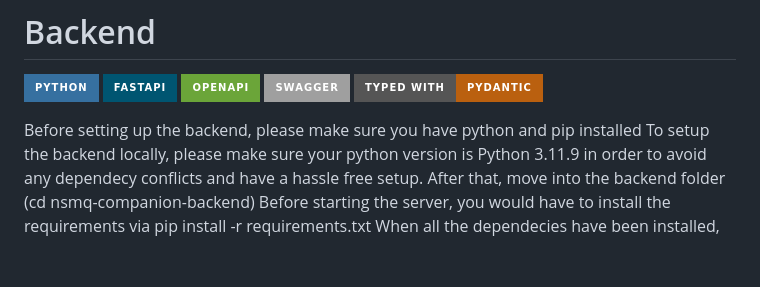
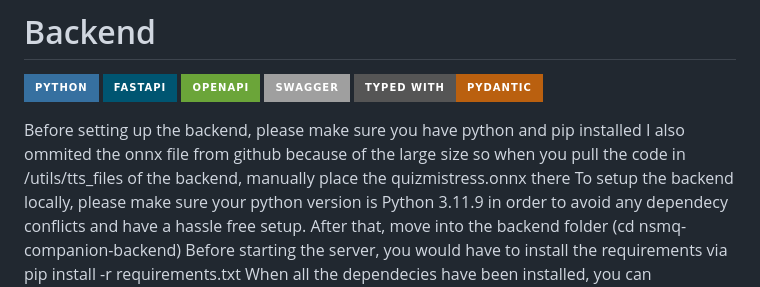
Before and after one commit to tariqsulley/NSMQ-Companion, a Markdown page: README.md, the part around the change. Drawn GitHub-style; badges without logos; blank space fills up the shorter version.

```diff
--- a/README.md
+++ b/README.md
@@ -11,6 +11,7 @@ The NSMQ Companion App
 [![Typed with: pydantic](https://img.shields.io/badge/typed%20with-pydantic-BA600F.svg?style=for-the-badge)](https://docs.pydantic.dev/)
 
 Before setting up the backend, please make sure you have python and pip installed
+I also ommited the onnx file from github because of the large size so when you pull the code in /utils/tts_files of the backend, manually place the quizmistress.onnx there
 To setup the backend locally, please make sure your python version is Python 3.11.9 in order to avoid any dependecy conflicts and have a hassle free setup.
 After that, move into the backend folder (cd nsmq-companion-backend)
 Before starting the server, you would have to install the requirements via
```
